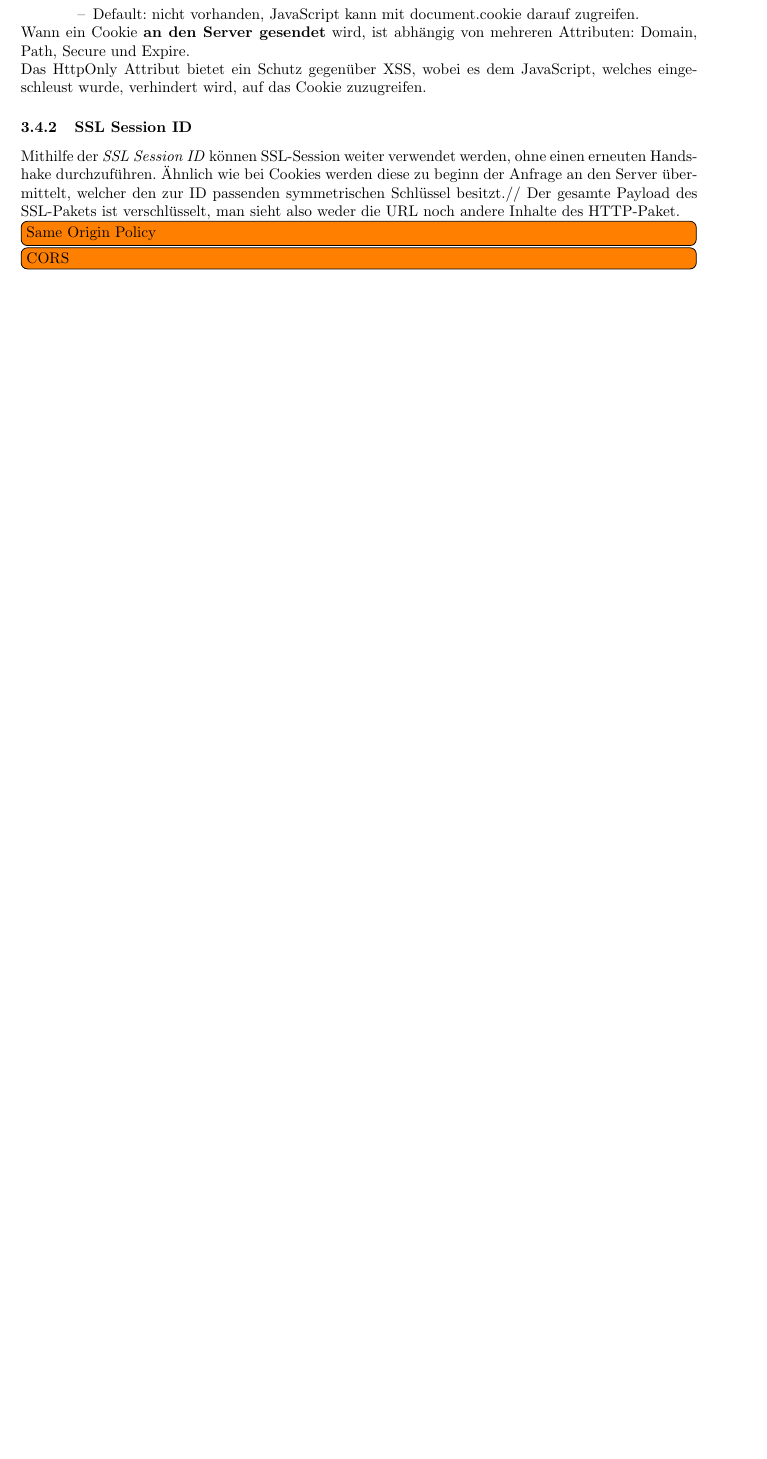
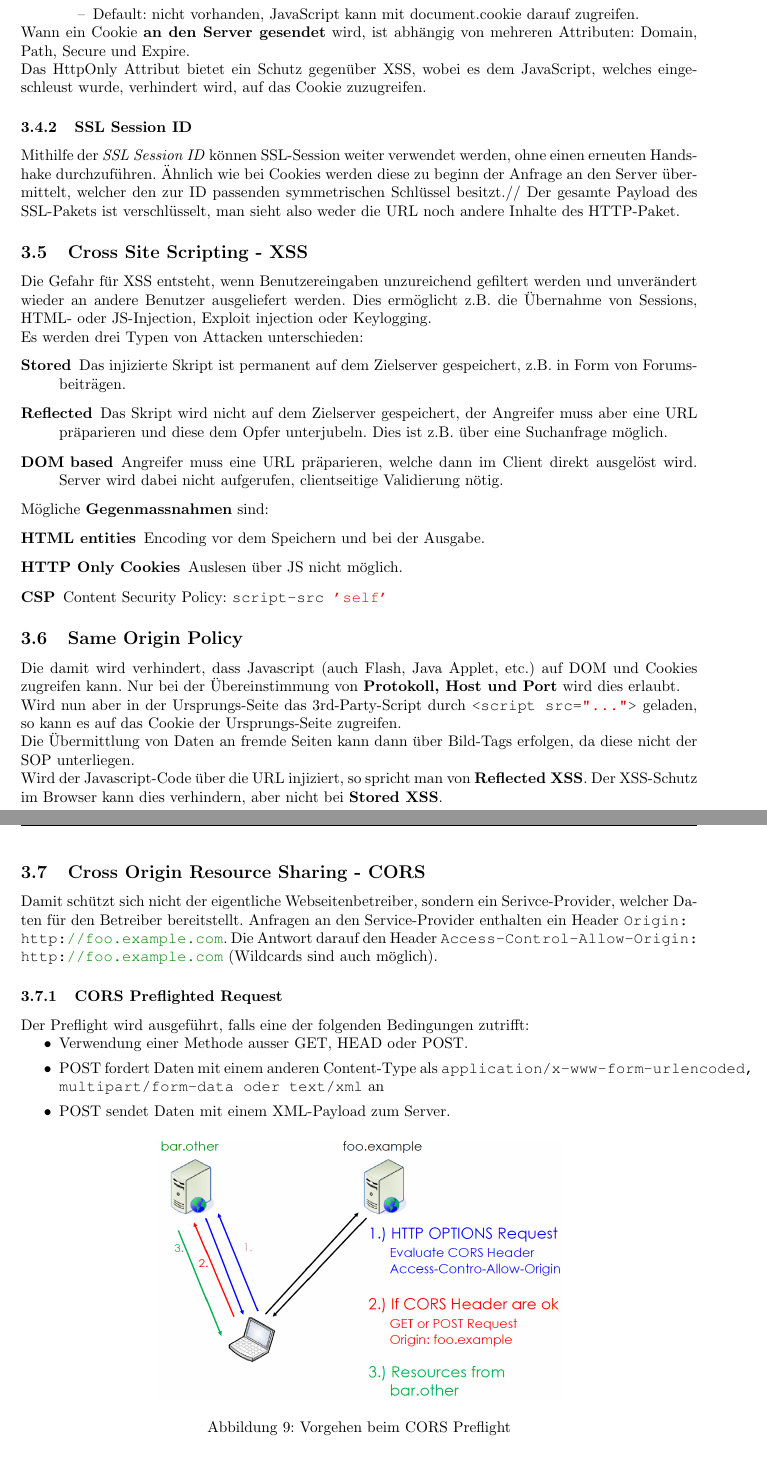
Before and after one commit to rehrbar/infsi3, a LaTeX document (doc/ZF_Infsi3_FS16.tex, which reads doc/_applicationsecuritybasics.tex): part of page 16 of 23 before the commit and two parts of pages 16 and 17 of 24 after it, the two joined at a grey line, cut so that both start at the same text, the shorter picture padded with empty space. Compiled offline with pdfLaTeX.

Commit message:
Application Security Basics abgeschlossen.

```diff
--- a/doc/_applicationsecuritybasics.tex
+++ b/doc/_applicationsecuritybasics.tex
@@ -138,5 +138,44 @@ Das HttpOnly Attribut bietet ein Schutz gegenüber XSS, wobei es dem JavaScript,
 Mithilfe der \textit{SSL Session ID} können SSL-Session weiter verwendet werden, ohne einen erneuten Handshake durchzuführen. Ähnlich wie bei Cookies werden diese zu beginn der Anfrage an den Server übermittelt, welcher den zur ID passenden symmetrischen Schlüssel besitzt.//
 Der gesamte Payload des SSL-Pakets ist verschlüsselt, man sieht also weder die URL noch andere Inhalte des HTTP-Paket.
 
-\todo[inline]{Same Origin Policy}
-\todo[inline]{CORS}
+\subsection{Cross Site Scripting - XSS}
+Die Gefahr für XSS entsteht, wenn Benutzereingaben unzureichend gefiltert werden und unverändert wieder an andere Benutzer ausgeliefert werden. Dies ermöglicht z.B. die Übernahme von Sessions, HTML- oder JS-Injection, Exploit injection oder Keylogging.\\
+Es werden drei Typen von Attacken unterschieden:
+\begin{description}
+	\item[Stored] Das injizierte Skript ist permanent auf dem Zielserver gespeichert, z.B. in Form von Forumsbeiträgen.
+	\item[Reflected] Das Skript wird nicht auf dem Zielserver gespeichert, der Angreifer muss aber eine URL präparieren und diese dem Opfer unterjubeln. Dies ist z.B. über eine Suchanfrage möglich.
+	\item[DOM based] Angreifer muss eine URL präparieren, welche dann im Client direkt ausgelöst wird. Server wird dabei nicht aufgerufen, clientseitige Validierung nötig.
+\end{description}
+
+Mögliche \textbf{Gegenmassnahmen} sind:
+\begin{description}
+	\item[HTML entities] Encoding vor dem Speichern und bei der Ausgabe.
+	\item[HTTP Only Cookies] Auslesen über JS nicht möglich.
+	\item[CSP] Content Security Policy: \lstinline|script-src 'self'|
+\end{description}
+
+\subsection{Same Origin Policy}
+Die damit wird verhindert, dass Javascript (auch Flash, Java Applet, etc.) auf DOM und Cookies zugreifen kann. Nur bei der Übereinstimmung von \textbf{Protokoll, Host und Port} wird dies erlaubt.\\
+Wird nun aber in der Ursprungs-Seite das 3rd-Party-Script durch \lstinline|<script src="...">| geladen, so kann es auf das Cookie der Ursprungs-Seite zugreifen.\\
+Die Übermittlung von Daten an fremde Seiten kann dann über Bild-Tags erfolgen, da diese nicht der SOP unterliegen.\\
+Wird der Javascript-Code über die URL injiziert, so spricht man von \textbf{Reflected XSS}. Der XSS-Schutz im Browser kann dies verhindern, aber nicht bei \textbf{Stored XSS}.
+
+\subsection{Cross Origin Resource Sharing - CORS}
+Damit schützt sich nicht der eigentliche Webseitenbetreiber, sondern ein Serivce-Provider, welcher Daten für den Betreiber bereitstellt. Anfragen an den Service-Provider enthalten ein Header \lstinline|Origin: http://foo.example.com|. Die Antwort darauf den Header \lstinline|Access-Control-Allow-Origin: http://foo.example.com| (Wildcards sind auch möglich).
+
+\subsubsection{CORS Preflighted Request}
+
+Der Preflight wird ausgeführt, falls eine der folgenden Bedingungen zutrifft:
+\begin{easylist}[itemize]
+	& Verwendung einer Methode ausser GET, HEAD oder POST.
+	& POST fordert Daten mit einem anderen Content-Type als \lstinline|application/x-www-form-urlencoded, multipart/form-data oder text/xml| an
+	& POST sendet Daten mit einem XML-Payload zum Server.
+\end{easylist}
+
+\begin{figure}[H]
+	\centering
+	\includegraphics[width=0.6\textwidth]{./img/cors-preflight}
+	\caption{Vorgehen beim CORS Preflight}
+\end{figure}
+
+Standardmässig werden bei XMLHttpRequests aufrufen keine Credentials/Cookies mitgeschickt. Um dies zu forcieren, muss ein spezielles Flag (withCredentials) auf dem Request-Objekt gesetzt werden.
```
Also changed, not shown: doc/img/cors-preflight.png (added).
